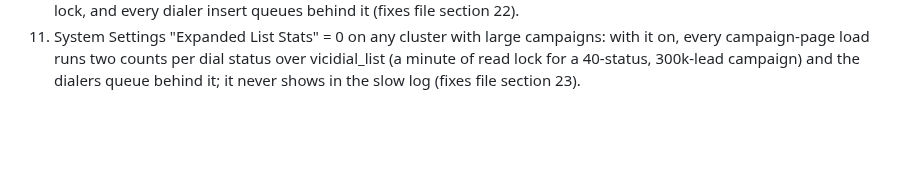
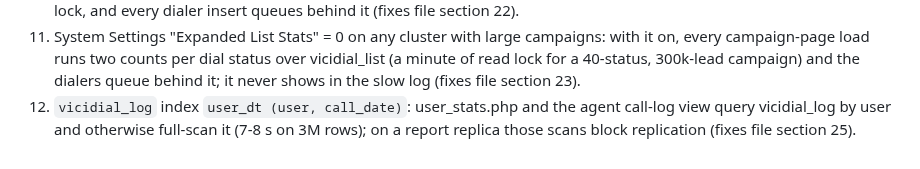
Before and after one commit to GenXoutsourcing/modern_vicidial_installer, a Markdown page: Vicidial Fixes/README.md, the part around the change. GitHub-like rendering; blank space fills up the shorter version.

Commit message:
MeetingsTech c1: fixes section 25 (vicidial_log user_dt index), README item 12, db2 lag triage in the monitoring prompt
Co-Authored-By: Claude Fable 5.1 <noreply@anthropic.com>

```diff
--- a/Vicidial Fixes/README.md
+++ b/Vicidial Fixes/README.md
@@ -28,3 +28,4 @@ Quick index of the fixes that apply to any PHP 8 VICIdial build from this instal
 9. 100 agents per web host: PHP-FPM pm.max_children 250 (max_spare 80) and Apache event MPM `ThreadsPerChild 64` + `MaxRequestWorkers 1024` (keeps the default ServerLimit/ThreadLimit so a graceful reload applies it). Steady state is only 4-6 busy workers; the headroom is for draining the backlog after a DB lock stall. scripts/webcap-stage-apply.sh (fixes file section 19).
 10. `FORCE INDEX(call_date)` on the eight `vicidial_carrier_log` counts in AST_VDadapt.pl (realtime carrier stats): with a 7-day carrier log the optimizer full-scans the hour and 60-minute counts every minute, 5 s each under a MyISAM read lock, and every dialer insert queues behind it (fixes file section 22).
 11. System Settings "Expanded List Stats" = 0 on any cluster with large campaigns: with it on, every campaign-page load runs two counts per dial status over vicidial_list (a minute of read lock for a 40-status, 300k-lead campaign) and the dialers queue behind it; it never shows in the slow log (fixes file section 23).
+12. `vicidial_log` index `user_dt (user, call_date)`: user_stats.php and the agent call-log view query vicidial_log by user and otherwise full-scan it (7-8 s on 3M rows); on a report replica those scans block replication (fixes file section 25).
```
Also changed, not shown: Vicidial Fixes/meetingstech-c1-fixes-2026-10-13.md (+7 -0 lines), Vicidial Fixes/meetingstech-c1-monitoring-prompt-for-client-claude.md (+8 -0 lines).
